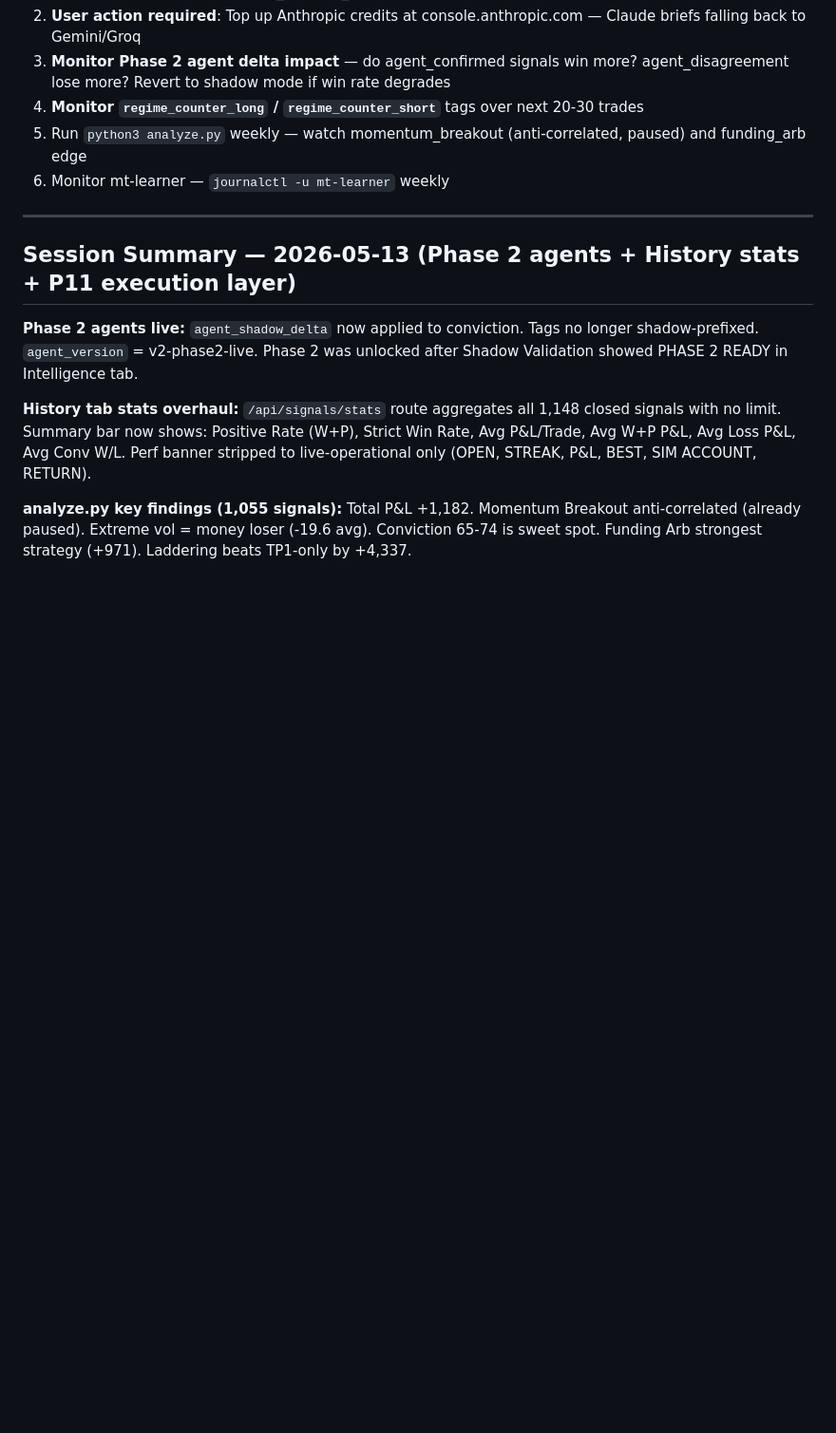
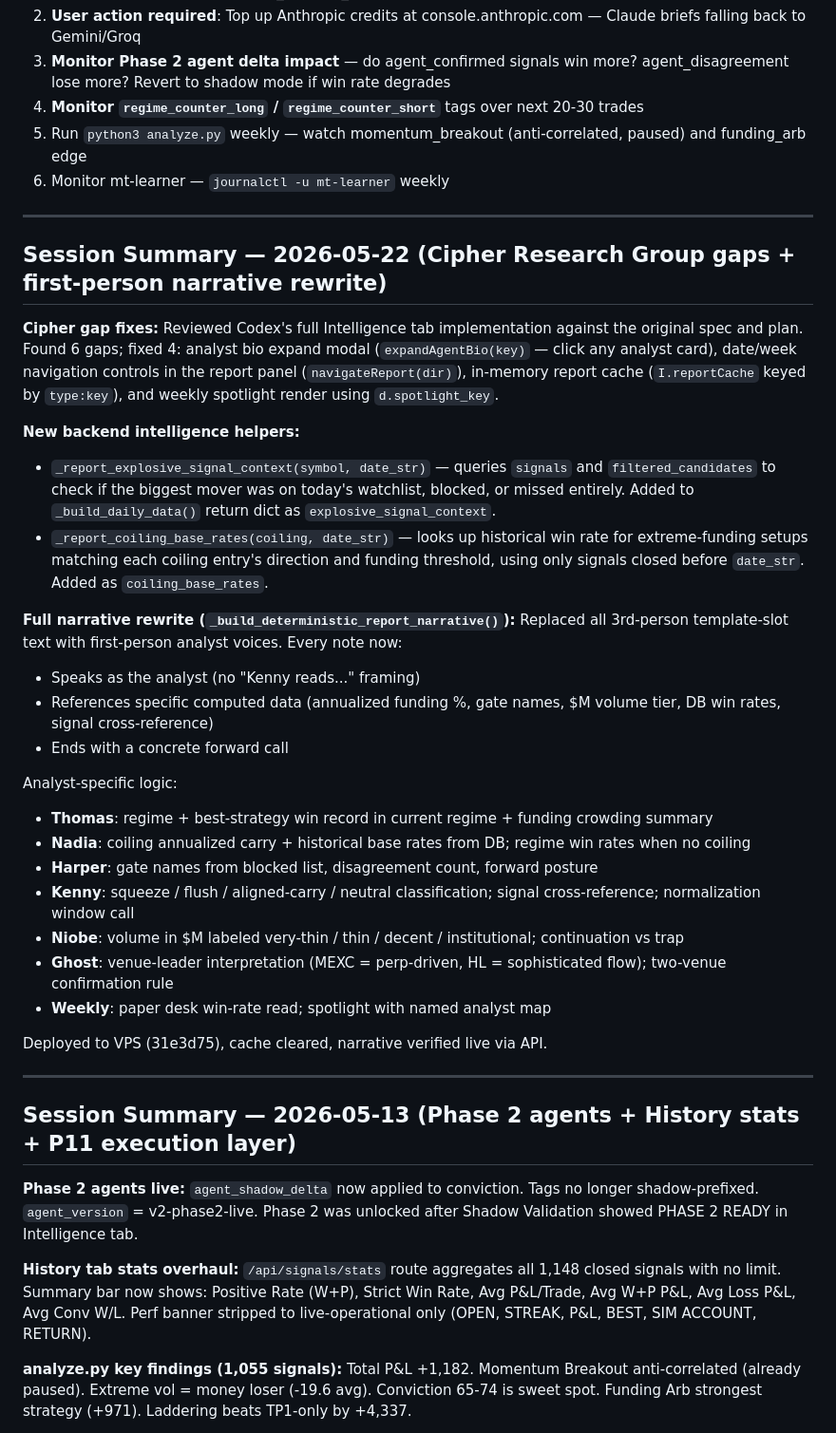
Before and after one commit to bnortey/Matrix_Trader7.0, a Markdown page: HANDOFF.md, the part around one of its changes. Shown at 95% size. Rendered like a GitHub page; blank space fills up the shorter version.

```diff
--- a/HANDOFF.md
+++ b/HANDOFF.md
@@ -605,6 +615,32 @@ Next in priority order:
 4. **Monitor `regime_counter_long` / `regime_counter_short`** tags over next 20-30 trades
 5. Run `python3 analyze.py` weekly — watch momentum_breakout (anti-correlated, paused) and funding_arb edge
 6. Monitor mt-learner — `journalctl -u mt-learner` weekly
+
+---
+
+## Session Summary — 2026-05-22 (Cipher Research Group gaps + first-person narrative rewrite)
+
+**Cipher gap fixes:** Reviewed Codex's full Intelligence tab implementation against the original spec and plan. Found 6 gaps; fixed 4: analyst bio expand modal (`expandAgentBio(key)` — click any analyst card), date/week navigation controls in the report panel (`navigateReport(dir)`), in-memory report cache (`I.reportCache` keyed by `type:key`), and weekly spotlight render using `d.spotlight_key`.
+
+**New backend intelligence helpers:**
+- `_report_explosive_signal_context(symbol, date_str)` — queries `signals` and `filtered_candidates` to check if the biggest mover was on today's watchlist, blocked, or missed entirely. Added to `_build_daily_data()` return dict as `explosive_signal_context`.
+- `_report_coiling_base_rates(coiling, date_str)` — looks up historical win rate for extreme-funding setups matching each coiling entry's direction and funding threshold, using only signals closed before `date_str`. Added as `coiling_base_rates`.
+
+**Full narrative rewrite (`_build_deterministic_report_narrative()`):** Replaced all 3rd-person template-slot text with first-person analyst voices. Every note now:
+- Speaks as the analyst (no "Kenny reads..." framing)
+- References specific computed data (annualized funding %, gate names, $M volume tier, DB win rates, signal cross-reference)
+- Ends with a concrete forward call
+
+Analyst-specific logic:
+- **Thomas**: regime + best-strategy win record in current regime + funding crowding summary
+- **Nadia**: coiling annualized carry + historical base rates from DB; regime win rates when no coiling
+- **Harper**: gate names from blocked list, disagreement count, forward posture
+- **Kenny**: squeeze / flush / aligned-carry / neutral classification; signal cross-reference; normalization window call
+- **Niobe**: volume in $M labeled very-thin / thin / decent / institutional; continuation vs trap
+- **Ghost**: venue-leader interpretation (MEXC = perp-driven, HL = sophisticated flow); two-venue confirmation rule
+- **Weekly**: paper desk win-rate read; spotlight with named analyst map
+
+Deployed to VPS (31e3d75), cache cleared, narrative verified live via API.
 
 ---
 
```
Also changed, not shown: other parts of HANDOFF.md (+24 -14 lines).
